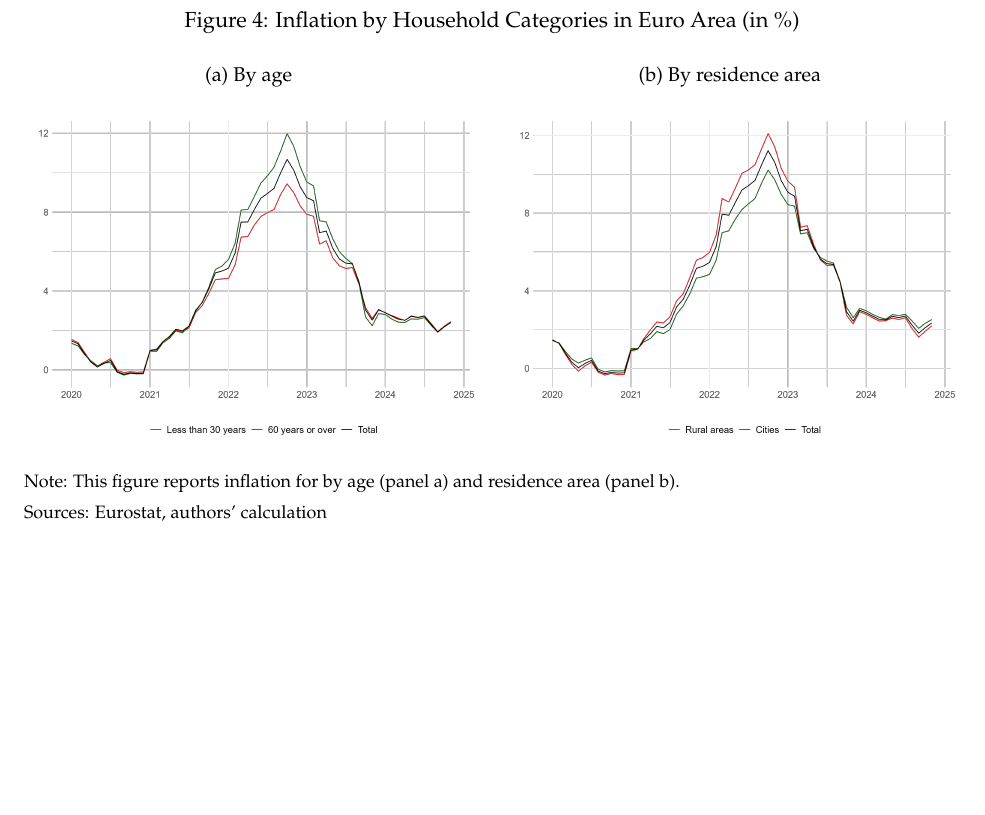
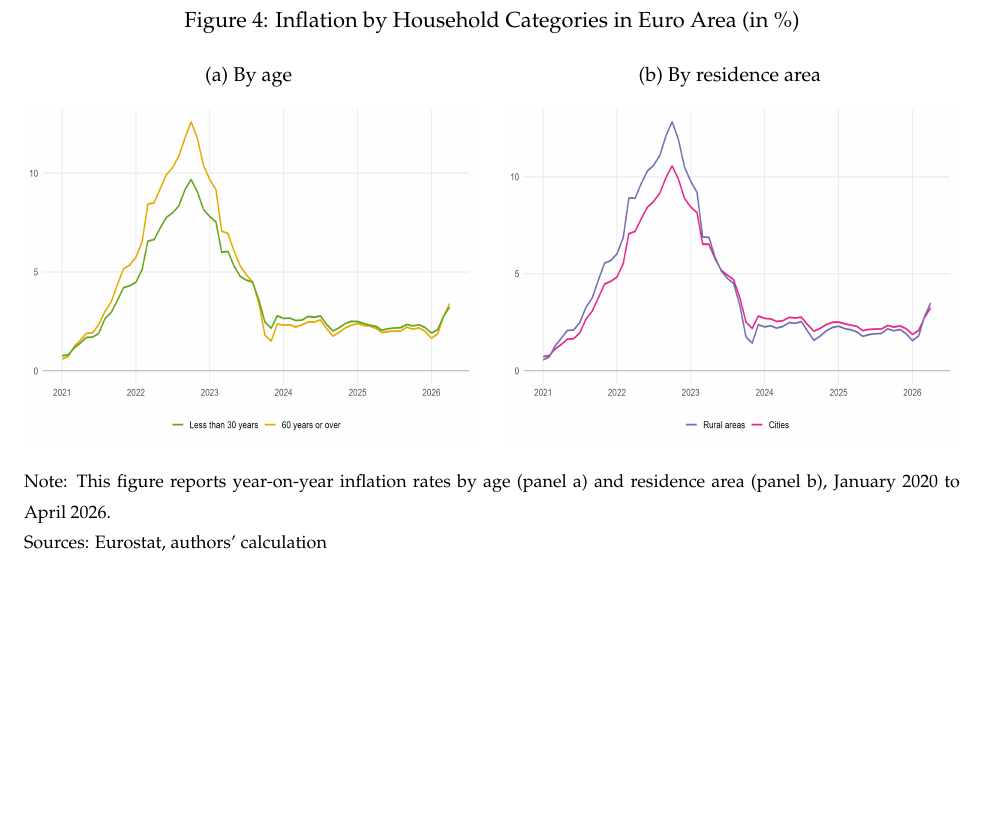
Before and after one commit to JeremiMontornes/https-github.com-JeremiMontornes-inflation-inequality-paper-, a LaTeX paper (main.tex): part of page 11 of 30, cut so that both start at the same text. Compiled offline with pdfLaTeX.

Commit message:
Add EA20 age and residence figures

```diff
--- a/main.tex
+++ b/main.tex
@@ -374,19 +374,19 @@ Figure 4 presents the inflation rates by household categories in Euro area, segm
 \begin{subfigure}{0.48\textwidth}
   \centering
   \caption{By age}
-  \includegraphics[width=\linewidth,height=6cm]{fig/fig_EA_2020_2024_age_inflation.png}
+  \includegraphics[width=\linewidth,height=6cm]{fig/fig_EA20_2020_2026_age_inflation_under30_60plus.png}
 \end{subfigure}
 \hfill
 \begin{subfigure}{0.48\textwidth}
   \centering
   \caption{By residence area}
-  \includegraphics[width=\linewidth,height=6cm]{fig/fig_EA_2020_2024_urban_inflation.png}
+  \includegraphics[width=\linewidth,height=6cm]{fig/fig_EA20_2020_2026_urban_inflation_rural_cities.png}
 \end{subfigure}
 %\label{fig:5}
 \vspace{10pt}
 \captionsetup{font=footnotesize, format=hang, singlelinecheck=false, justification=justified}
-\caption*{Note: This figure reports inflation for by
-age (panel a) and residence area (panel b).\\
+\caption*{Note: This figure reports year-on-year inflation rates by
+age (panel a) and residence area (panel b), January 2020 to April 2026.\\
 Sources: Eurostat, authors' calculation}
 \end{figure}
 %%%%%%%%%%%%%%%%%%%%%%%%%%%%%%%%%%%%%%%%%%%%%%%%%%%%%%%%%%%%%%
```
Also changed, not shown: fig/fig_EA20_2020_2026_age_inflation_under30_60plus.png (added), fig/fig_EA20_2020_2026_urban_inflation_rural_cities.png (added).
